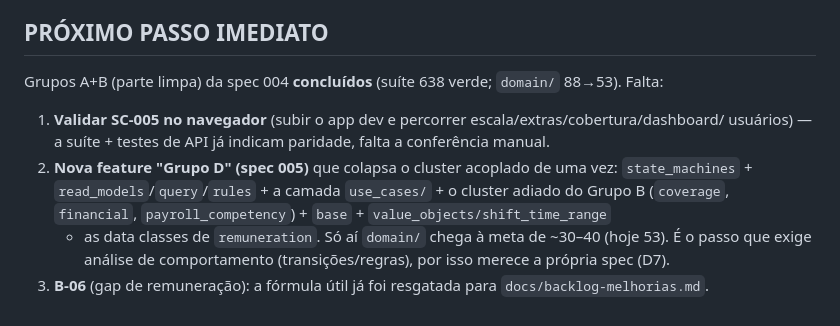
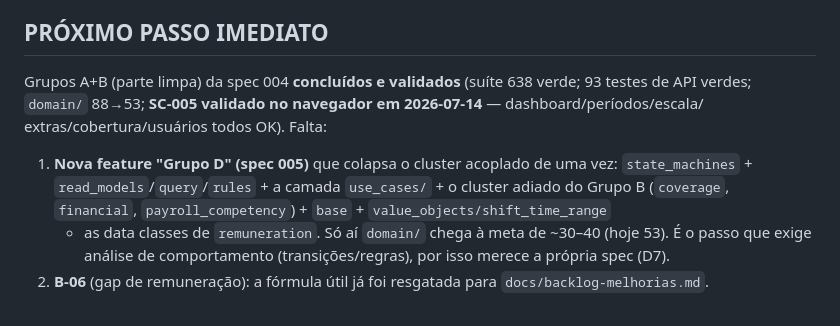
Before and after one commit to brodbeck-michel/plantao360, a Markdown page: docs/HANDOFF.md, the part around the change. GitHub-like rendering.

```diff
--- a/docs/HANDOFF.md
+++ b/docs/HANDOFF.md
@@ -123,13 +123,13 @@ e075a70+212bb8b levantamento domain → 872224c spec004 → 3af57e6 plan004.
 
 ## PRÓXIMO PASSO IMEDIATO
 
-Grupos A+B (parte limpa) da spec 004 **concluídos** (suíte 638 verde; `domain/` 88→53). Falta:
+Grupos A+B (parte limpa) da spec 004 **concluídos e validados** (suíte 638 verde; 93 testes de API
+verdes; `domain/` 88→53; **SC-005 validado no navegador em 2026-07-14** — dashboard/períodos/escala/
+extras/cobertura/usuários todos OK). Falta:
 
-1. **Validar SC-005 no navegador** (subir o app dev e percorrer escala/extras/cobertura/dashboard/
-   usuários) — a suíte + testes de API já indicam paridade, falta a conferência manual.
-2. **Nova feature "Grupo D" (spec 005)** que colapsa o cluster acoplado de uma vez:
+1. **Nova feature "Grupo D" (spec 005)** que colapsa o cluster acoplado de uma vez:
    `state_machines` + `read_models`/`query`/`rules` + a camada `use_cases/` + o cluster adiado do
    Grupo B (`coverage`, `financial`, `payroll_competency`) + `base` + `value_objects/shift_time_range`
    + as data classes de `remuneration`. Só aí `domain/` chega à meta de ~30–40 (hoje 53). É o passo
    que exige análise de comportamento (transições/regras), por isso merece a própria spec (D7).
-3. **B-06** (gap de remuneração): a fórmula útil já foi resgatada para `docs/backlog-melhorias.md`.
+2. **B-06** (gap de remuneração): a fórmula útil já foi resgatada para `docs/backlog-melhorias.md`.
```
Also changed, not shown: specs/004-colapso-domain/tasks.md (+6 -4 lines).
